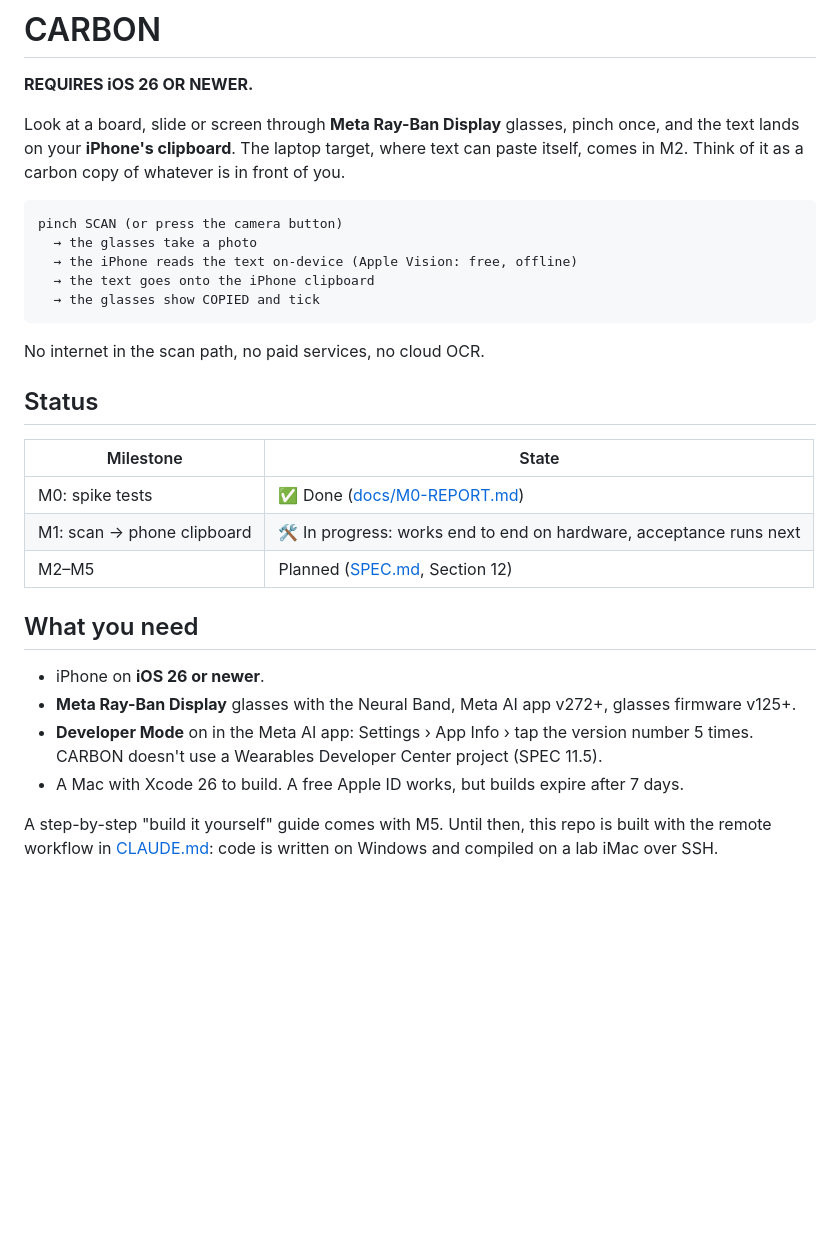
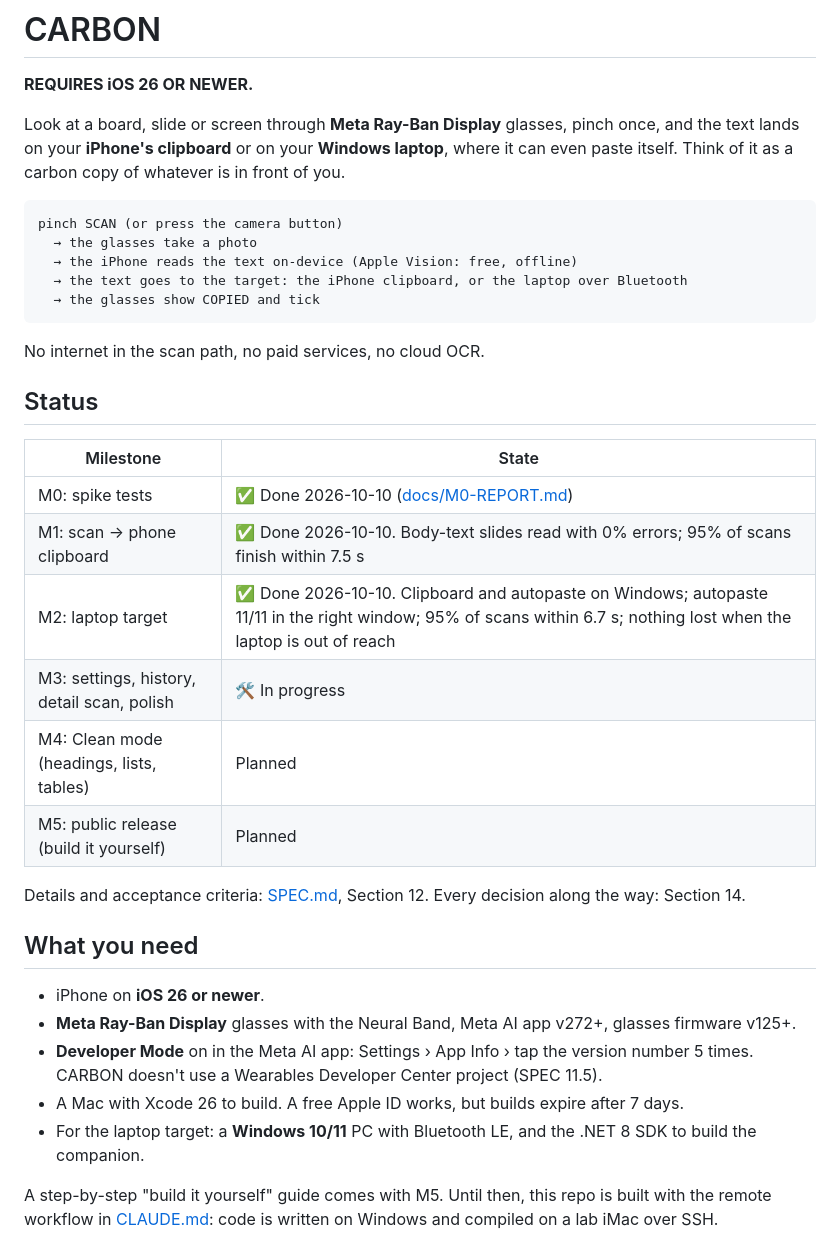
Before and after one commit to RRfyOfficial/CARBON, a Markdown page: README.md, the part around one of its changes. Rendered like a GitHub page; blank space fills up the shorter version.

````diff
--- a/README.md
+++ b/README.md
@@ -2,13 +2,13 @@
 
 **REQUIRES iOS 26 OR NEWER.**
 
-Look at a board, slide or screen through **Meta Ray-Ban Display** glasses, pinch once, and the text lands on your **iPhone's clipboard**. The laptop target, where text can paste itself, comes in M2. Think of it as a carbon copy of whatever is in front of you.
+Look at a board, slide or screen through **Meta Ray-Ban Display** glasses, pinch once, and the text lands on your **iPhone's clipboard** or on your **Windows laptop**, where it can even paste itself. Think of it as a carbon copy of whatever is in front of you.
 
 ```
 pinch SCAN (or press the camera button)
   → the glasses take a photo
   → the iPhone reads the text on-device (Apple Vision: free, offline)
-  → the text goes onto the iPhone clipboard
+  → the text goes to the target: the iPhone clipboard, or the laptop over Bluetooth
   → the glasses show COPIED and tick
 ```
 
@@ -18,9 +18,14 @@ No internet in the scan path, no paid services, no cloud OCR.
 
 | Milestone | State |
 |---|---|
-| M0: spike tests | ✅ Done ([docs/M0-REPORT.md](docs/M0-REPORT.md)) |
-| M1: scan → phone clipboard | 🛠 In progress: works end to end on hardware, acceptance runs next |
-| M2–M5 | Planned ([SPEC.md](SPEC.md), Section 12) |
+| M0: spike tests | ✅ Done 2026-10-10 ([docs/M0-REPORT.md](docs/M0-REPORT.md)) |
+| M1: scan → phone clipboard | ✅ Done 2026-10-10. Body-text slides read with 0% errors; 95% of scans finish within 7.5 s |
+| M2: laptop target | ✅ Done 2026-10-10. Clipboard and autopaste on Windows; autopaste 11/11 in the right window; 95% of scans within 6.7 s; nothing lost when the laptop is out of reach |
+| M3: settings, history, detail scan, polish | 🛠 In progress |
+| M4: Clean mode (headings, lists, tables) | Planned |
+| M5: public release (build it yourself) | Planned |
+
+Details and acceptance criteria: [SPEC.md](SPEC.md), Section 12. Every decision along the way: Section 14.
 
 ## What you need
 
@@ -28,6 +33,7 @@ No internet in the scan path, no paid services, no cloud OCR.
 - **Meta Ray-Ban Display** glasses with the Neural Band, Meta AI app v272+, glasses firmware v125+.
 - **Developer Mode** on in the Meta AI app: Settings › App Info › tap the version number 5 times. CARBON doesn't use a Wearables Developer Center project (SPEC 11.5).
 - A Mac with Xcode 26 to build. A free Apple ID works, but builds expire after 7 days.
+- For the laptop target: a **Windows 10/11** PC with Bluetooth LE, and the .NET 8 SDK to build the companion.
 
 A step-by-step "build it yourself" guide comes with M5. Until then, this repo is built with the remote workflow in [CLAUDE.md](CLAUDE.md): code is written on Windows and compiled on a lab iMac over SSH.
 
````
Also changed, not shown: other parts of README.md (+16 -3 lines).
